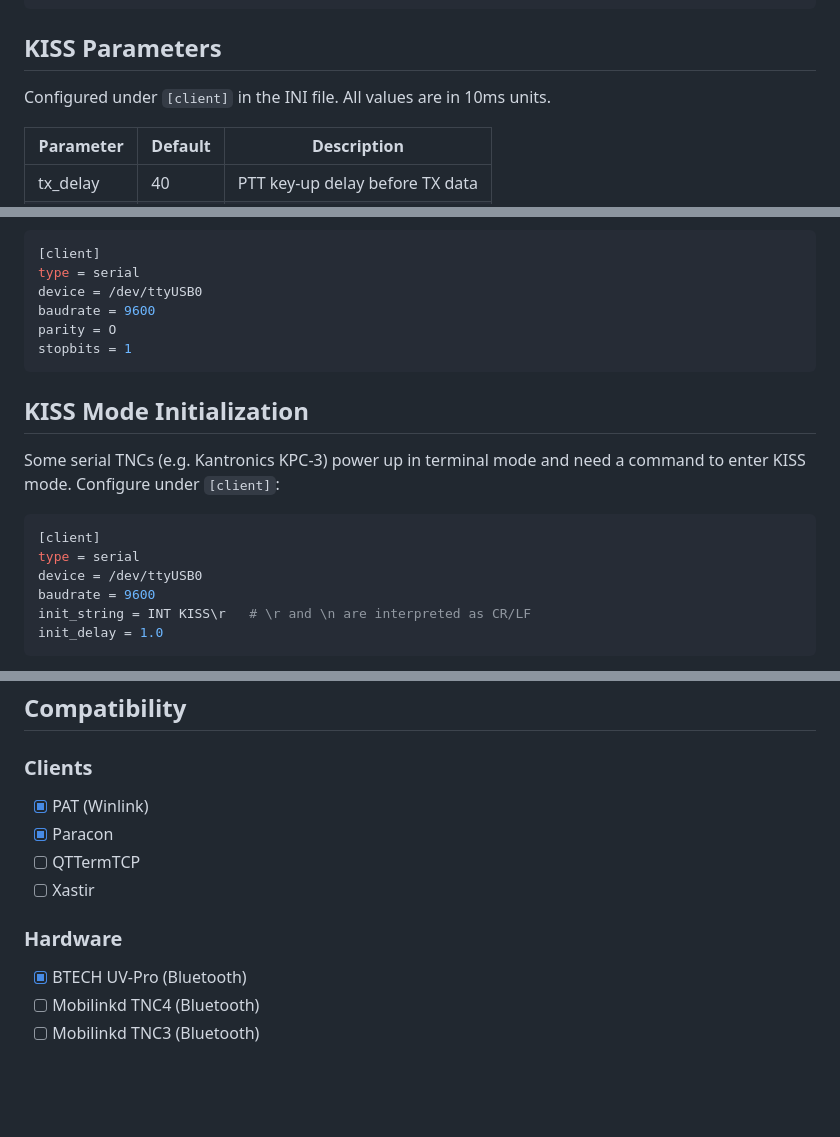
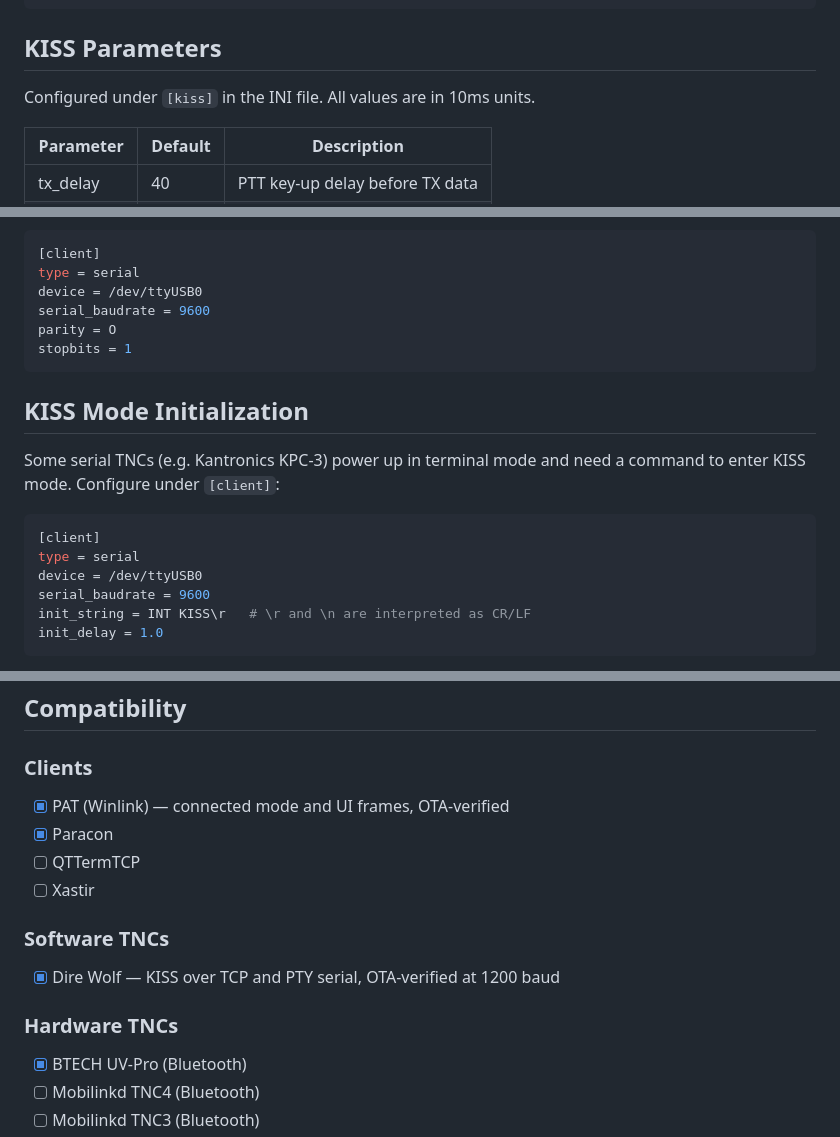
Before and after one commit to ben-kuhn/tncd, a Markdown page: README.md, 3 parts joined by grey strips. Drawn GitHub-style; blank space fills up the shorter version.

````diff
--- a/README.md
+++ b/README.md
@@ -204,7 +211,7 @@ tncd -c /etc/tncd.ini
 
 ## KISS Parameters
 
-Configured under `[client]` in the INI file. All values are in 10ms units.
+Configured under `[kiss]` in the INI file. All values are in 10ms units.
 
 | Parameter    | Default | Description                      |
 |--------------|---------|----------------------------------|
@@ -230,7 +237,7 @@ Example for AEA TNCs that use odd parity:
 [client]
 type = serial
 device = /dev/ttyUSB0
-baudrate = 9600
+serial_baudrate = 9600
 parity = O
 stopbits = 1
 ```
@@ -244,7 +251,7 @@ to enter KISS mode. Configure under `[client]`:
 [client]
 type = serial
 device = /dev/ttyUSB0
-baudrate = 9600
+serial_baudrate = 9600
 init_string = INT KISS\r   # \r and \n are interpreted as CR/LF
 init_delay = 1.0
 ```
@@ -287,12 +294,16 @@ When using Bluetooth, uncomment the `After=tncd-rfcomm.service` lines in
 
 ### Clients
 
-- [x] PAT (Winlink)
+- [x] PAT (Winlink) — connected mode and UI frames, OTA-verified
 - [x] Paracon
 - [ ] QTTermTCP
 - [ ] Xastir
 
-### Hardware
+### Software TNCs
+
+- [x] Dire Wolf — KISS over TCP and PTY serial, OTA-verified at 1200 baud
+
+### Hardware TNCs
 
 - [x] BTECH UV-Pro (Bluetooth)
 - [ ] Mobilinkd TNC4 (Bluetooth)
````
Also changed, not shown: other parts of README.md (+18 -11 lines).
